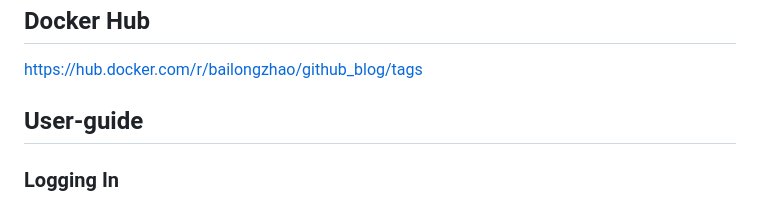
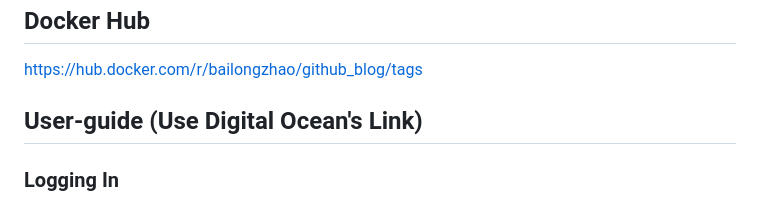
Before and after one commit to software-students-fall2023/5-final-project-charsiubun, a Markdown page: README.md, the part around the change. GitHub-like rendering.

```diff
--- a/README.md
+++ b/README.md
@@ -30,7 +30,7 @@ Now, you can access http://localhost:5000/
 ## Docker Hub
 https://hub.docker.com/r/bailongzhao/github_blog/tags
 
-## User-guide
+## User-guide (Use Digital Ocean's Link)
 
 ### Logging In
 - When starting, you will be prompted to login/create an account.
```
